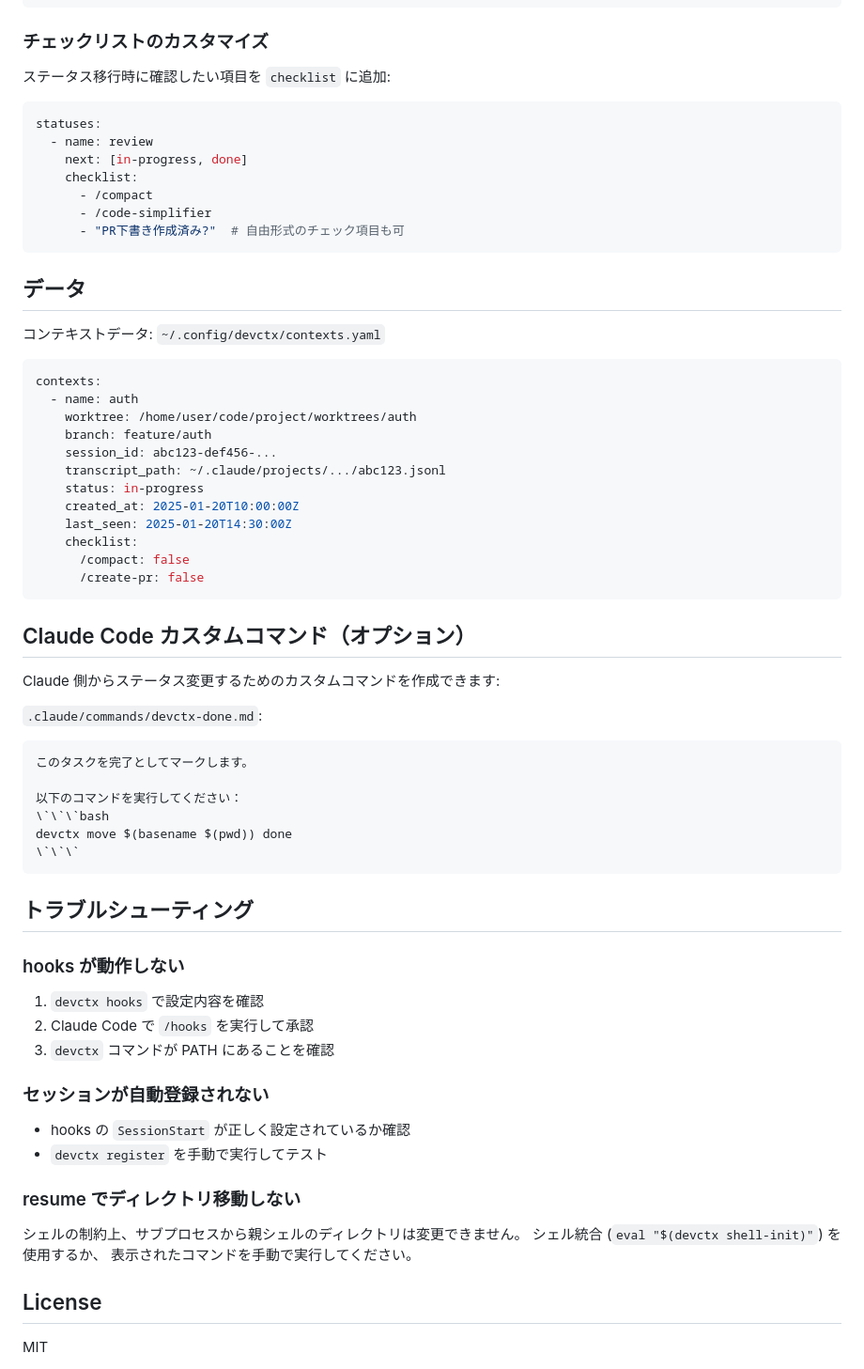
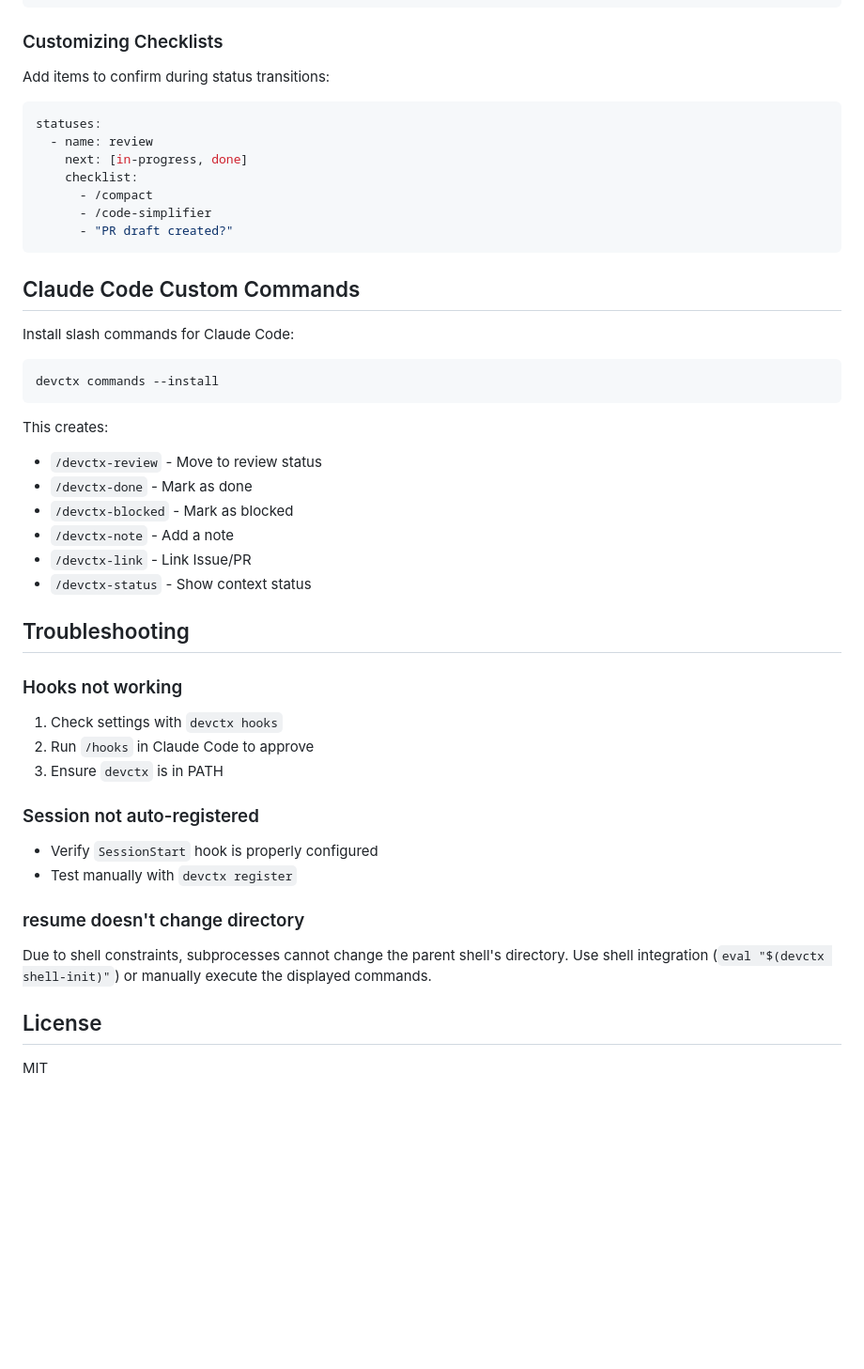
Before and after one commit to hiroyannnn/devctx, a Markdown page: README.md, the part around one of its changes. Shown at 94% size. GitHub-like rendering; blank space fills up the shorter version.

````diff
--- a/README.md
+++ b/README.md
@@ -112,9 +144,9 @@ statuses:
       - /create-pr
 ```
 
-### チェックリストのカスタマイズ
+### Customizing Checklists
 
-ステータス移行時に確認したい項目を `checklist` に追加:
+Add items to confirm during status transitions:
 
 ```yaml
 statuses:
@@ -123,60 +155,42 @@ statuses:
     checklist:
       - /compact
       - /code-simplifier
-      - "PR下書き作成済み?"  # 自由形式のチェック項目も可
+      - "PR draft created?"
 ```
 
-## データ
+## Claude Code Custom Commands
 
-コンテキストデータ: `~/.config/devctx/contexts.yaml`
+Install slash commands for Claude Code:
 
-```yaml
-contexts:
-  - name: auth
-    worktree: /home/user/code/project/worktrees/auth
-    branch: feature/auth
-    session_id: abc123-def456-...
-    transcript_path: ~/.claude/projects/.../abc123.jsonl
-    status: in-progress
-    created_at: 2025-01-20T10:00:00Z
-    last_seen: 2025-01-20T14:30:00Z
-    checklist:
-      /compact: false
-      /create-pr: false
+```bash
+devctx commands --install
 ```
 
-## Claude Code カスタムコマンド（オプション）
+This creates:
+- `/devctx-review` - Move to review status
+- `/devctx-done` - Mark as done
+- `/devctx-blocked` - Mark as blocked
+- `/devctx-note` - Add a note
+- `/devctx-link` - Link Issue/PR
+- `/devctx-status` - Show context status
 
-Claude 側からステータス変更するためのカスタムコマンドを作成できます:
+## Troubleshooting
 
-`.claude/commands/devctx-done.md`:
-```markdown
-このタスクを完了としてマークします。
+### Hooks not working
 
-以下のコマンドを実行してください：
-\`\`\`bash
-devctx move $(basename $(pwd)) done
-\`\`\`
-```
+1. Check settings with `devctx hooks`
+2. Run `/hooks` in Claude Code to approve
+3. Ensure `devctx` is in PATH
 
-## トラブルシューティング
+### Session not auto-registered
 
-### hooks が動作しない
+- Verify `SessionStart` hook is properly configured
+- Test manually with `devctx register`
 
-1. `devctx hooks` で設定内容を確認
-2. Claude Code で `/hooks` を実行して承認
-3. `devctx` コマンドが PATH にあることを確認
+### resume doesn't change directory
 
-### セッションが自動登録されない
-
-- hooks の `SessionStart` が正しく設定されているか確認
-- `devctx register` を手動で実行してテスト
-
-### resume でディレクトリ移動しない
-
-シェルの制約上、サブプロセスから親シェルのディレクトリは変更できません。
-シェル統合 (`eval "$(devctx shell-init)"`) を使用するか、
-表示されたコマンドを手動で実行してください。
+Due to shell constraints, subprocesses cannot change the parent shell's directory.
+Use shell integration (`eval "$(devctx shell-init)"`) or manually execute the displayed commands.
 
 ## License
 
````
Also changed, not shown: other parts of README.md (+68 -36 lines), README.ja.md (added, +217 -0 lines).
